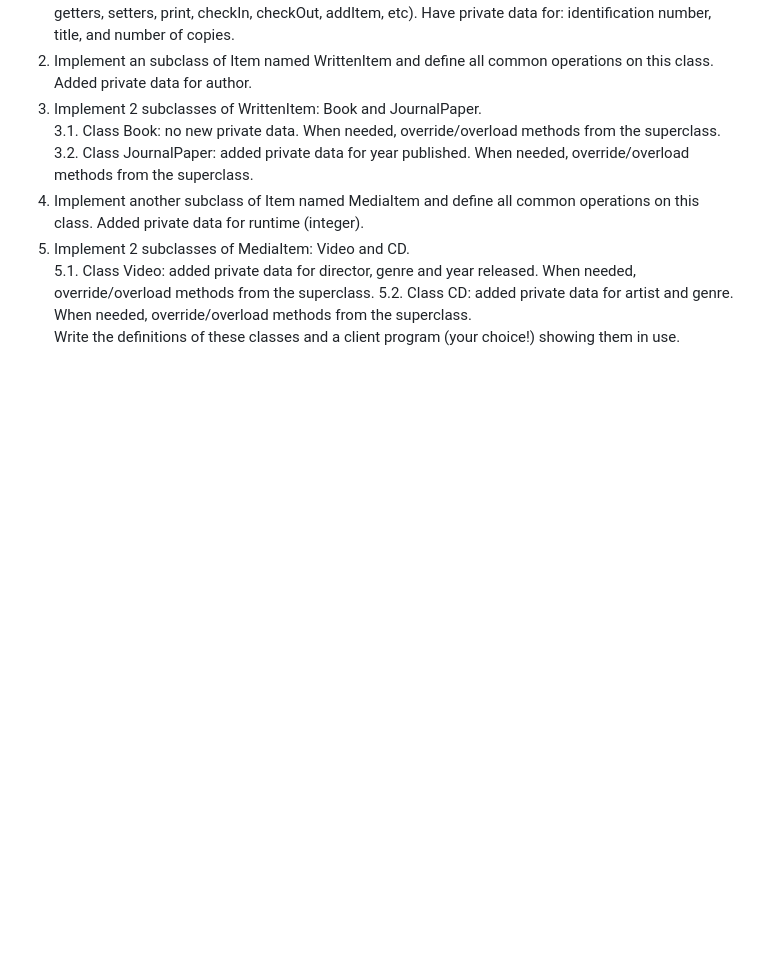
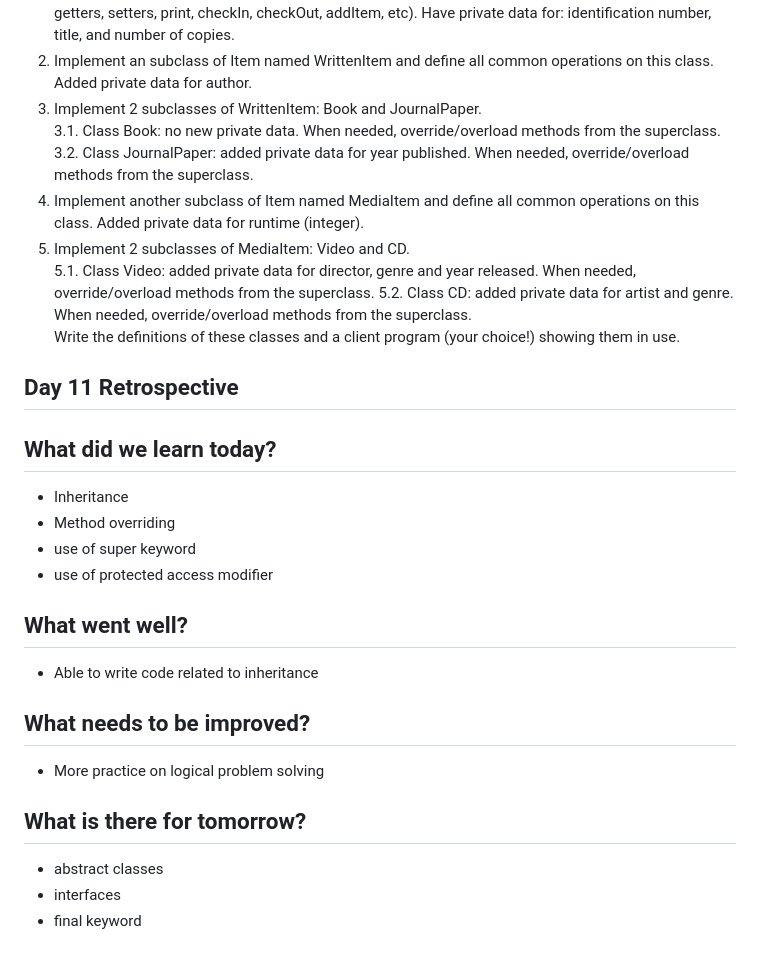
Before and after one commit to ramanujds/ust-global-2023, a Markdown page: README.md, the part around the change. GitHub-like rendering; blank space fills up the shorter version.

```diff
--- a/README.md
+++ b/README.md
@@ -873,3 +873,28 @@ What is there for tomorrow?
 5.1. Class Video: added private data for director, genre and year released. When  needed, override/overload methods from the superclass.
 5.2. Class CD: added private data for artist and genre. When needed, override/overload  methods from the superclass.
 Write the definitions of these classes and a client program (your choice!) showing them in use.
+
+
+Day 11 Retrospective
+---------------------
+What did we learn today?
+-----------------------
+- Inheritance
+- Method overriding
+- use of super keyword
+- use of protected access modifier
+
+What went well?
+------------------------
+- Able to write code related to inheritance
+
+What needs to be improved?
+------------------------
+- More practice on logical problem solving
+
+What is there for tomorrow?
+--------------------------
+
+- abstract classes
+- interfaces
+- final keyword
```
